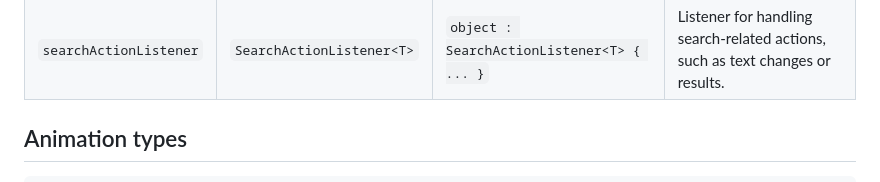
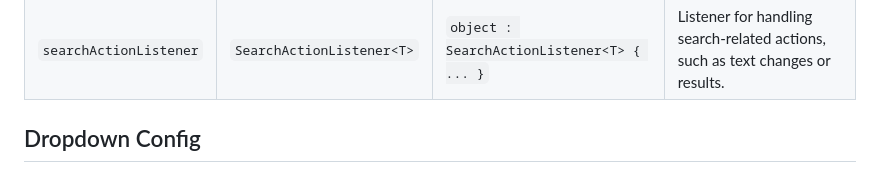
Before and after one commit to mejdi14/KMP-Searchable-Dropdown, a Markdown page: README.md, the part around the change printed below. GitHub-like rendering.

```diff
--- a/README.md
+++ b/README.md
@@ -94,6 +94,6 @@ Search Settings
 
 
 
-Animation types
+Dropdown Config
 -----
 
```
Also changed, not shown: other parts of README.md (+17 -13 lines).
